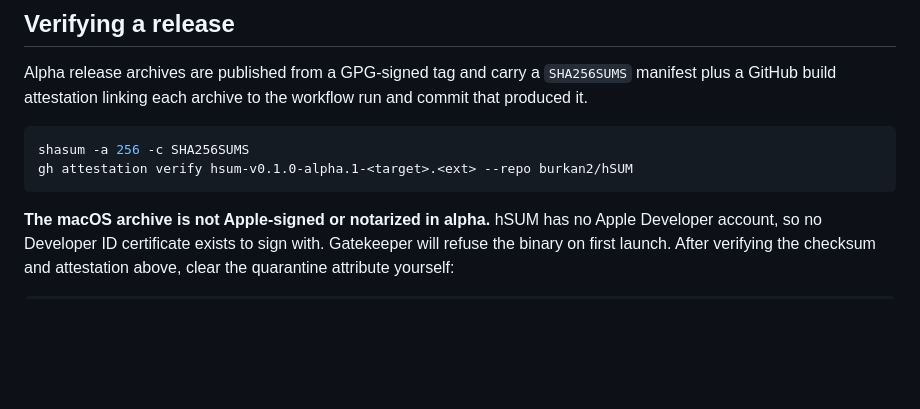
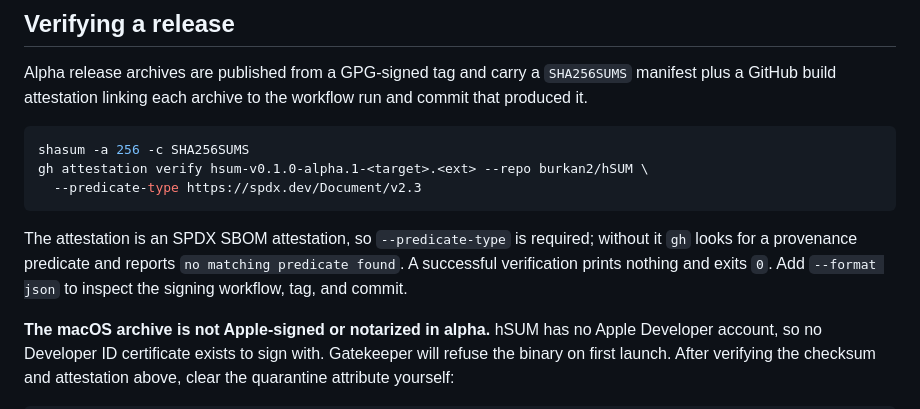
Before and after one commit to burkan2/hSUM, a Markdown page: README.md, the part around the change. GitHub-like rendering; blank space fills up the shorter version.

Commit message:
docs: require --predicate-type when verifying release attestations
The workflow attests archives with an SPDX SBOM predicate via actions/attest
with sbom-path, not the default provenance predicate. Bare
`gh attestation verify` therefore fails with "no matching predicate found",
which is what users following the README would hit.

Verified against the published v0.1.0-alpha.1 assets: both archives verify
and trace to release.yml@refs/tags/v0.1.0-alpha.1 at commit 878b181.

````diff
--- a/README.md
+++ b/README.md
@@ -580,8 +580,14 @@ the workflow run and commit that produced it.
 
 ```bash
 shasum -a 256 -c SHA256SUMS
-gh attestation verify hsum-v0.1.0-alpha.1-<target>.<ext> --repo burkan2/hSUM
+gh attestation verify hsum-v0.1.0-alpha.1-<target>.<ext> --repo burkan2/hSUM \
+  --predicate-type https://spdx.dev/Document/v2.3
 ```
+
+The attestation is an SPDX SBOM attestation, so `--predicate-type` is required;
+without it `gh` looks for a provenance predicate and reports `no matching
+predicate found`. A successful verification prints nothing and exits `0`. Add
+`--format json` to inspect the signing workflow, tag, and commit.
 
 **The macOS archive is not Apple-signed or notarized in alpha.** hSUM has no
 Apple Developer account, so no Developer ID certificate exists to sign with.
````
Also changed, not shown: docs/RELEASING.md (+2 -1 lines).
